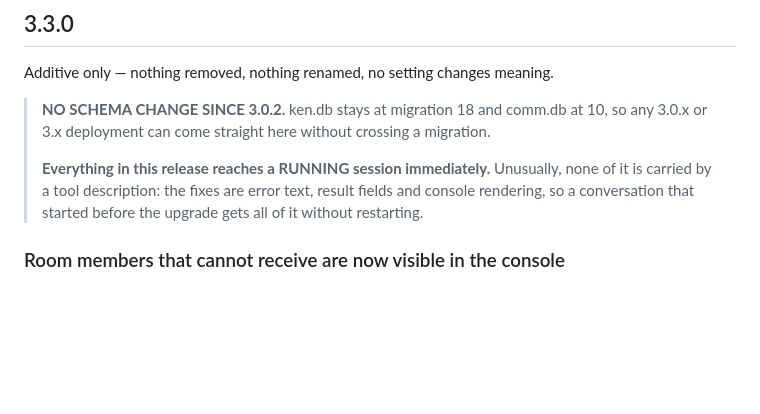
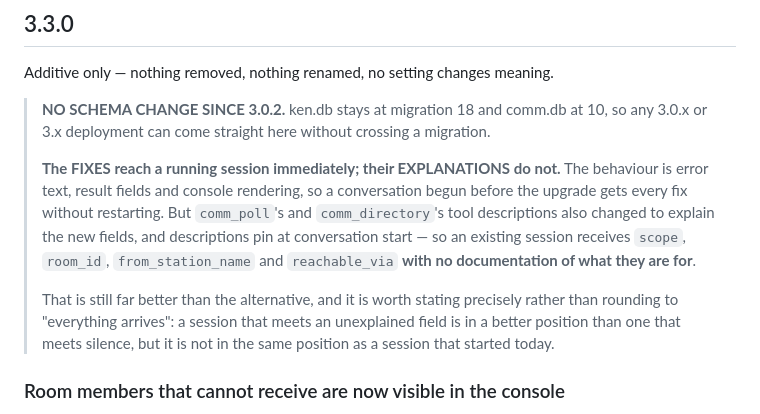
Before and after one commit to Quest-ICT/ken, a Markdown page: docs/UPGRADING.md, the part around the change. Drawn GitHub-style; blank space fills up the shorter version.

Commit message:
docs: correct a release note that rounded "the fixes arrive" up to "everything arrives"
I wrote in 3.3.0's UPGRADING header that "none of it is carried by a tool
description". Then I checked, which I should have done before writing it: comm_poll's
and comm_directory's descriptions DID change, to explain the new fields.

The fixes do arrive — error text, result fields, console rendering, none of which
depends on a description. The EXPLANATIONS do not. So an existing session gets
`scope`, `room_id`, `from_station_name` and `reachable_via` with no documentation of
what they are for.

That is still much better than the alternative and the release is still worth taking
immediately. But the whole of today has been about sessions being confidently wrong
from surfaces that were slightly overstated, and shipping a release note that rounds
in exactly that direction would be a poor way to end it.

The v3.3.0 tag keeps the imprecise wording; correcting it here means every later
reader gets the accurate version, which is the best available outcome without
retagging a published release for a documentation nuance.

Signed-off-by: Vladimir C. <vlad@quest.mx>

```diff
--- a/docs/UPGRADING.md
+++ b/docs/UPGRADING.md
@@ -43,10 +43,18 @@ Additive only — nothing removed, nothing renamed, no setting changes meaning.
 > **NO SCHEMA CHANGE SINCE 3.0.2.** ken.db stays at migration 18 and comm.db at 10, so any
 > 3.0.x or 3.x deployment can come straight here without crossing a migration.
 >
-> **Everything in this release reaches a RUNNING session immediately.** Unusually, none of
-> it is carried by a tool description: the fixes are error text, result fields and console
-> rendering, so a conversation that started before the upgrade gets all of it without
-> restarting.
+> **The FIXES reach a running session immediately; their EXPLANATIONS do not.** The
+> behaviour is error text, result fields and console rendering, so a conversation begun
+> before the upgrade gets every fix without restarting. But `comm_poll`'s and
+> `comm_directory`'s tool descriptions also changed to explain the new fields, and
+> descriptions pin at conversation start — so an existing session receives `scope`,
+> `room_id`, `from_station_name` and `reachable_via` **with no documentation of what they
+> are for**.
+>
+> That is still far better than the alternative, and it is worth stating precisely rather
+> than rounding to "everything arrives": a session that meets an unexplained field is in a
+> better position than one that meets silence, but it is not in the same position as a
+> session that started today.
 
 ### Room members that cannot receive are now visible in the console
 
```
